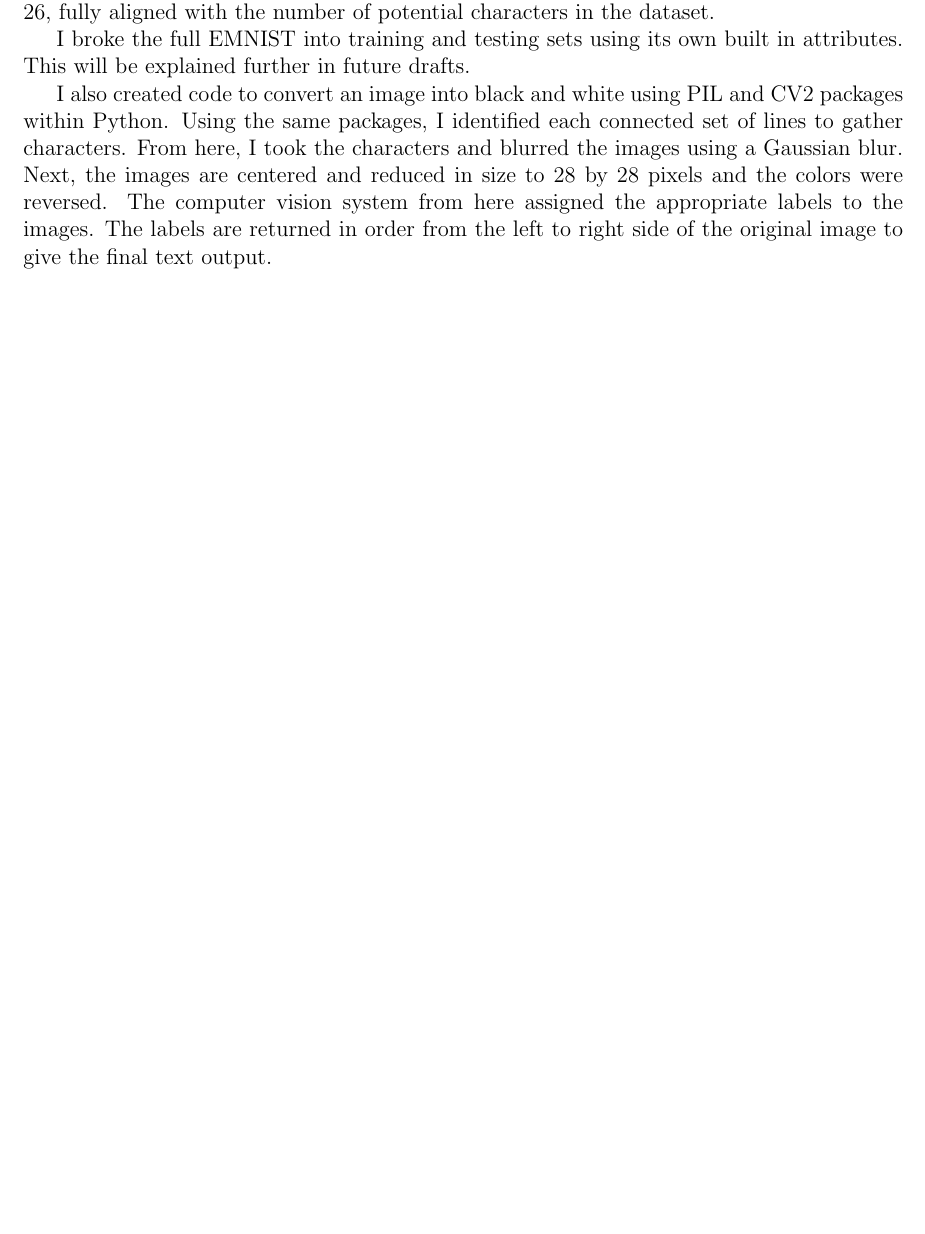
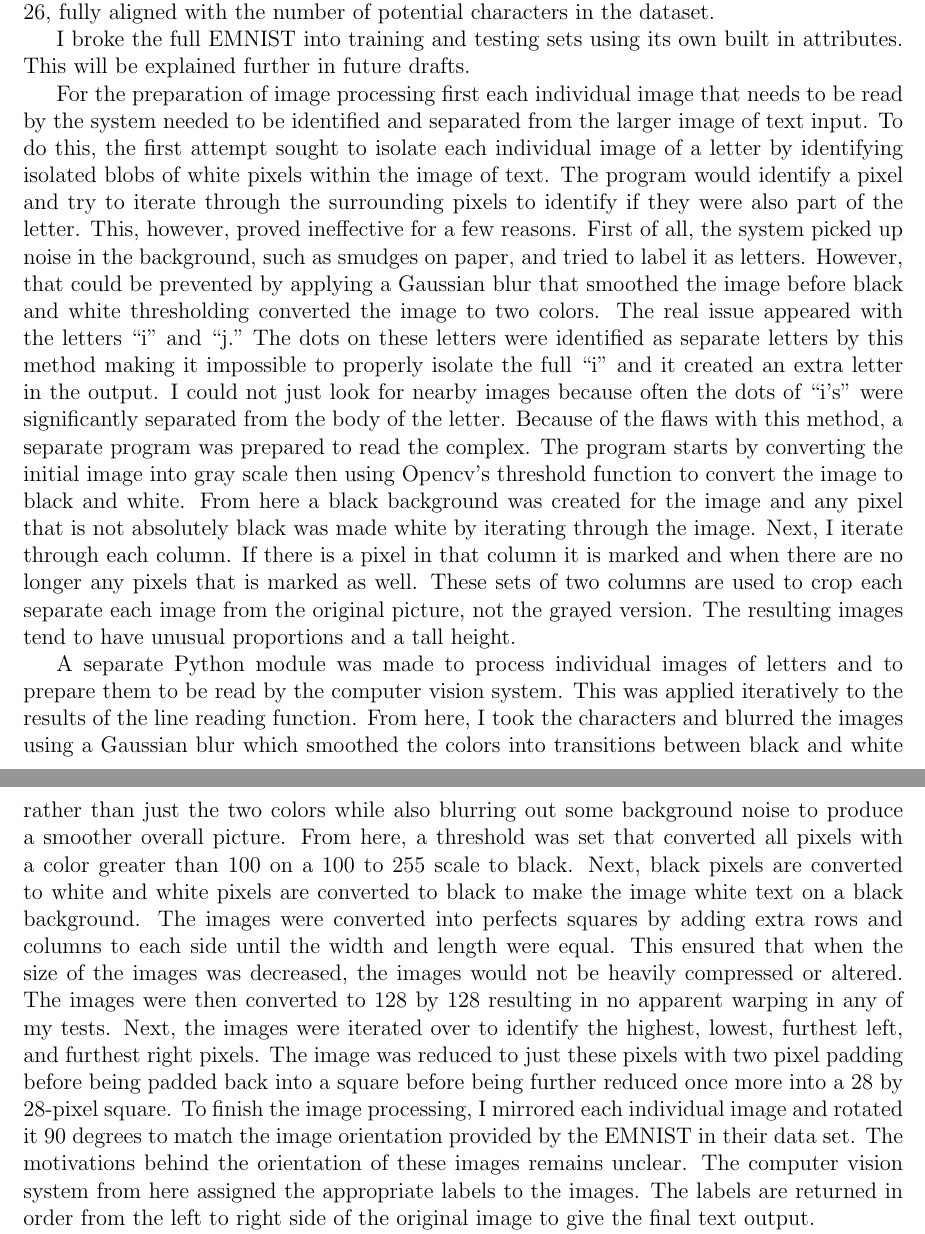
Before and after one commit to MilesFike/Junior-IS, a LaTeX document (main.tex): part of page 4 of 5 before the commit and two parts of pages 4 and 5 of 6 after it, the two joined at a grey line, cut so that both start at the same text, the shorter picture padded with empty space. Compiled offline with pdfLaTeX.

Commit message:
Sections describing image processing added

```diff
--- a/main.tex
+++ b/main.tex
@@ -38,8 +38,10 @@ While seeking to implement the necessary computer vision systems to complete thi
 
 I broke the full EMNIST into training and testing sets using its own built in attributes. This will be explained further in future drafts.
 
+For the preparation of image processing first each individual image that needs to be read by the system needed to be identified and separated from the larger image of text input. To do this, the first attempt sought to isolate each individual image of a letter by identifying isolated blobs of white pixels within the image of text. The program would identify a pixel and try to iterate through the surrounding pixels to identify if they were also part of the letter. This, however, proved ineffective for a few reasons. First of all, the system picked up noise in the background, such as smudges on paper, and tried to label it as letters. However, that could be prevented by applying a Gaussian blur that smoothed the image before black and white thresholding converted the image to two colors. The real issue appeared with the letters “i” and “j.” The dots on these letters were identified as separate letters by this method making it impossible to properly isolate the full “i” and it created an extra letter in the output. I could not just look for nearby images because often the dots of “i’s” were significantly separated from the body of the letter. Because of the flaws with this method, a separate program was prepared to read the complex. The program starts by converting the initial image into gray scale then using Opencv’s threshold function to convert the image to black and white. From here a black background was created for the image and any pixel that is not absolutely black was made white by iterating through the image. Next, I iterate through each column. If there is a pixel in that column it is marked and when there are no longer any pixels that is marked as well. These sets of two columns are used to crop each separate each image from the original picture, not the grayed version. The resulting images tend to have unusual proportions and a tall height.
 
-I also created code to convert an image into black and white using PIL and CV2 packages within Python. Using the same packages, I identified each connected set of lines to gather characters. From here, I took the characters and blurred the images using a Gaussian blur. Next, the images are centered and reduced in size to 28 by 28 pixels and the colors were reversed. The computer vision system from here assigned the appropriate labels to the images. The labels are returned in order from the left to right side of the original image to give the final text output.
+A separate Python module was made to process individual images of letters and to prepare them to be read by the computer vision system. This was applied iteratively to the results of the line reading function. From here, I took the characters and blurred the images using a Gaussian blur which smoothed the colors into transitions between black and white rather than just the two colors while also blurring out some background noise to produce a smoother overall picture. From here, a threshold was set that converted all pixels with a color greater than 100 on a 100 to 255 scale to black. Next, black pixels are converted to white and white pixels are converted to black to make the image white text on a black background. The images were converted into perfects squares by adding extra rows and columns to each side until the width and length were equal. This ensured that when the size of the images was decreased, the images would not be heavily compressed or altered. The images were then converted to 128 by 128 resulting in no apparent warping in any of my tests. Next, the images were iterated over to identify the highest, lowest, furthest left, and furthest right pixels. The image was reduced to just these pixels with two pixel padding before being padded back into a square before being further reduced once more into a 28 by 28-pixel square. To finish the image processing, I mirrored each individual image and rotated it 90 degrees to match the image orientation provided by the EMNIST in their data set. The motivations behind the orientation of these images remains unclear. The computer vision system from here assigned the appropriate labels to the images. The labels are returned in order from the left to right side of the original image to give the final text output.
+
 
 For each computer vision system within the database, I will describe how the required system was developed.
 \section{Results}
```
Also changed, not shown: main.pdf.
